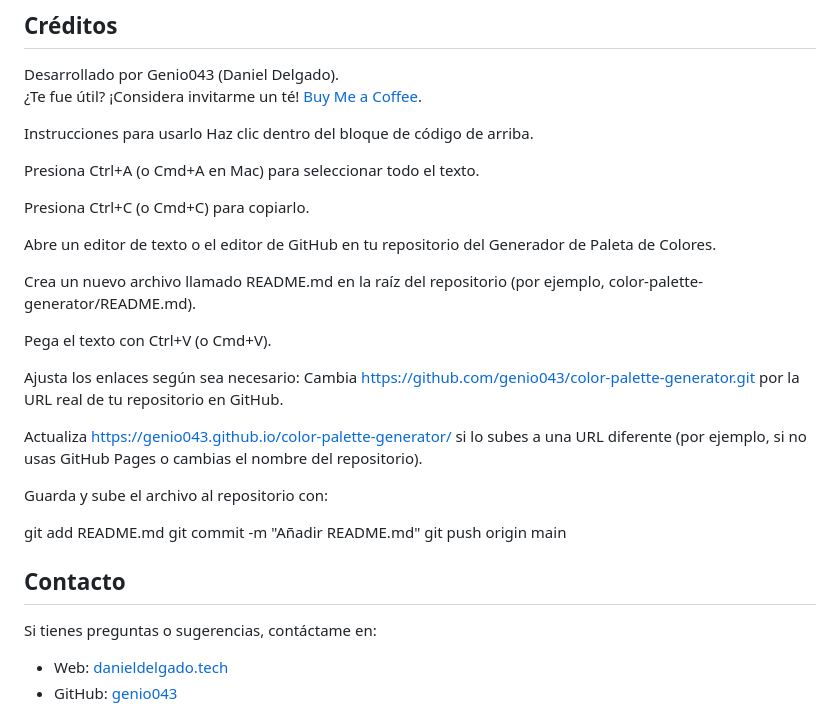
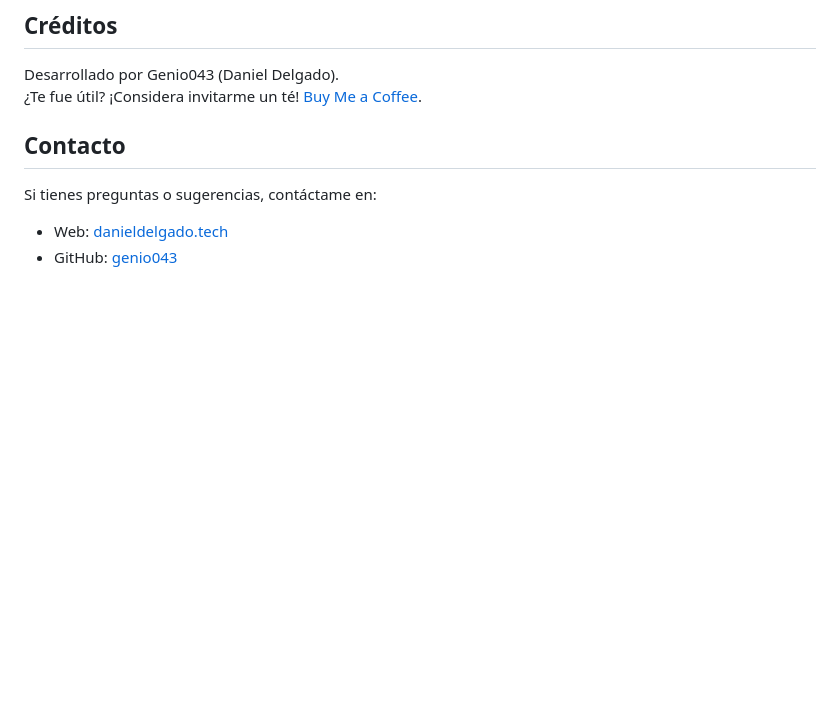
Before and after one commit to genio043/color-palette-gen, a Markdown page: README.md, the part around the change. Rendered like a GitHub page; blank space fills up the shorter version.

```diff
--- a/README.md
+++ b/README.md
@@ -57,30 +57,6 @@ Este proyecto está bajo la Licencia MIT (LICENSE). Siéntete libre de usarlo, m
 Desarrollado por Genio043 (Daniel Delgado).
 ¿Te fue útil? ¡Considera invitarme un té! [Buy Me a Coffee](https://buymeacoffee.com/genio043).
 
-Instrucciones para usarlo
-Haz clic dentro del bloque de código de arriba.
-
-Presiona Ctrl+A (o Cmd+A en Mac) para seleccionar todo el texto.
-
-Presiona Ctrl+C (o Cmd+C) para copiarlo.
-
-Abre un editor de texto o el editor de GitHub en tu repositorio del Generador de Paleta de Colores.
-
-Crea un nuevo archivo llamado README.md en la raíz del repositorio (por ejemplo, color-palette-generator/README.md).
-
-Pega el texto con Ctrl+V (o Cmd+V).
-
-Ajusta los enlaces según sea necesario:
-Cambia https://github.com/genio043/color-palette-generator.git por la URL real de tu repositorio en GitHub.
-
-Actualiza https://genio043.github.io/color-palette-generator/ si lo subes a una URL diferente (por ejemplo, si no usas GitHub Pages o cambias el nombre del repositorio).
-
-Guarda y sube el archivo al repositorio con:
-
-git add README.md
-git commit -m "Añadir README.md"
-git push origin main
-
 ## Contacto
 Si tienes preguntas o sugerencias, contáctame en:
 - Web: [danieldelgado.tech](https://danieldelgado.tech)
```
